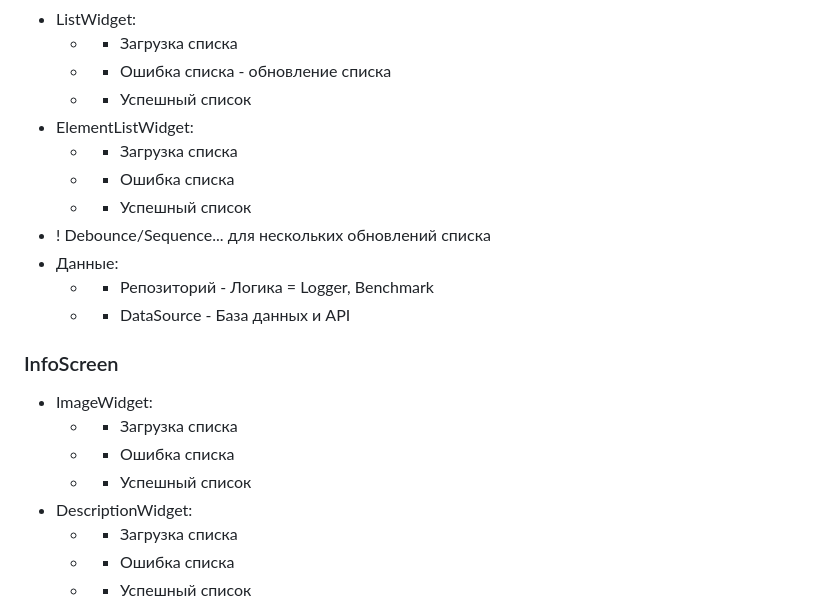
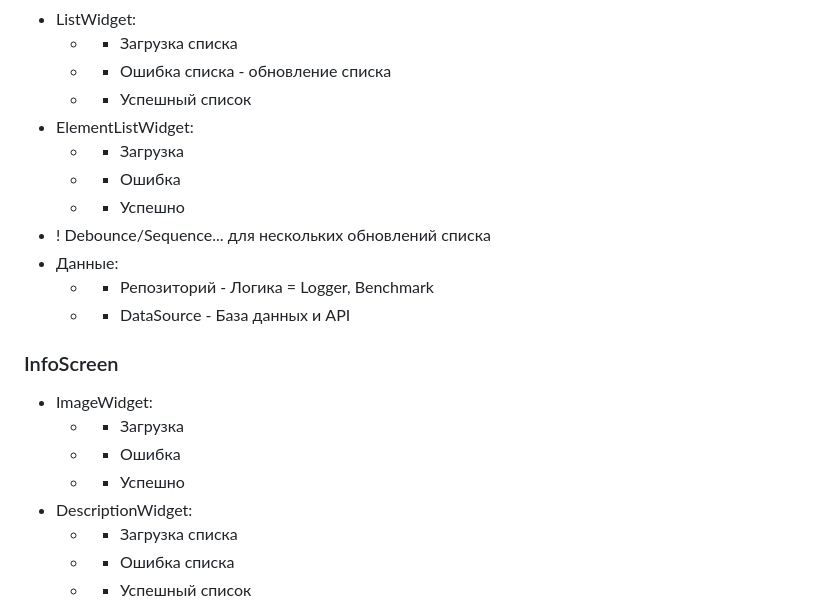
Before and after one commit to Taverz/app_rickandmorty, a Markdown page: README.md, the part around the change. Rendered like a GitHub page.

```diff
--- a/README.md
+++ b/README.md
@@ -100,9 +100,9 @@ Url: https://rickandmortyapi.com/api/character/{characterId}
   - * Ошибка списка - обновление списка
   - * Успешный список
 - ElementListWidget:
-  - * Загрузка списка
-  - * Ошибка списка
-  - * Успешный список
+  - * Загрузка
+  - * Ошибка
+  - * Успешно
 - ! Debounce/Sequence... для нескольких обновлений списка
 - Данные:
   - * Репозиторий - Логика = Logger, Benchmark
@@ -110,9 +110,9 @@ Url: https://rickandmortyapi.com/api/character/{characterId}
 
 ### InfoScreen
 - ImageWidget:
-  - * Загрузка списка
-  - * Ошибка списка
-  - * Успешный список
+  - * Загрузка
+  - * Ошибка
+  - * Успешно
 - DescriptionWidget:
   - * Загрузка списка
   - * Ошибка списка
```
